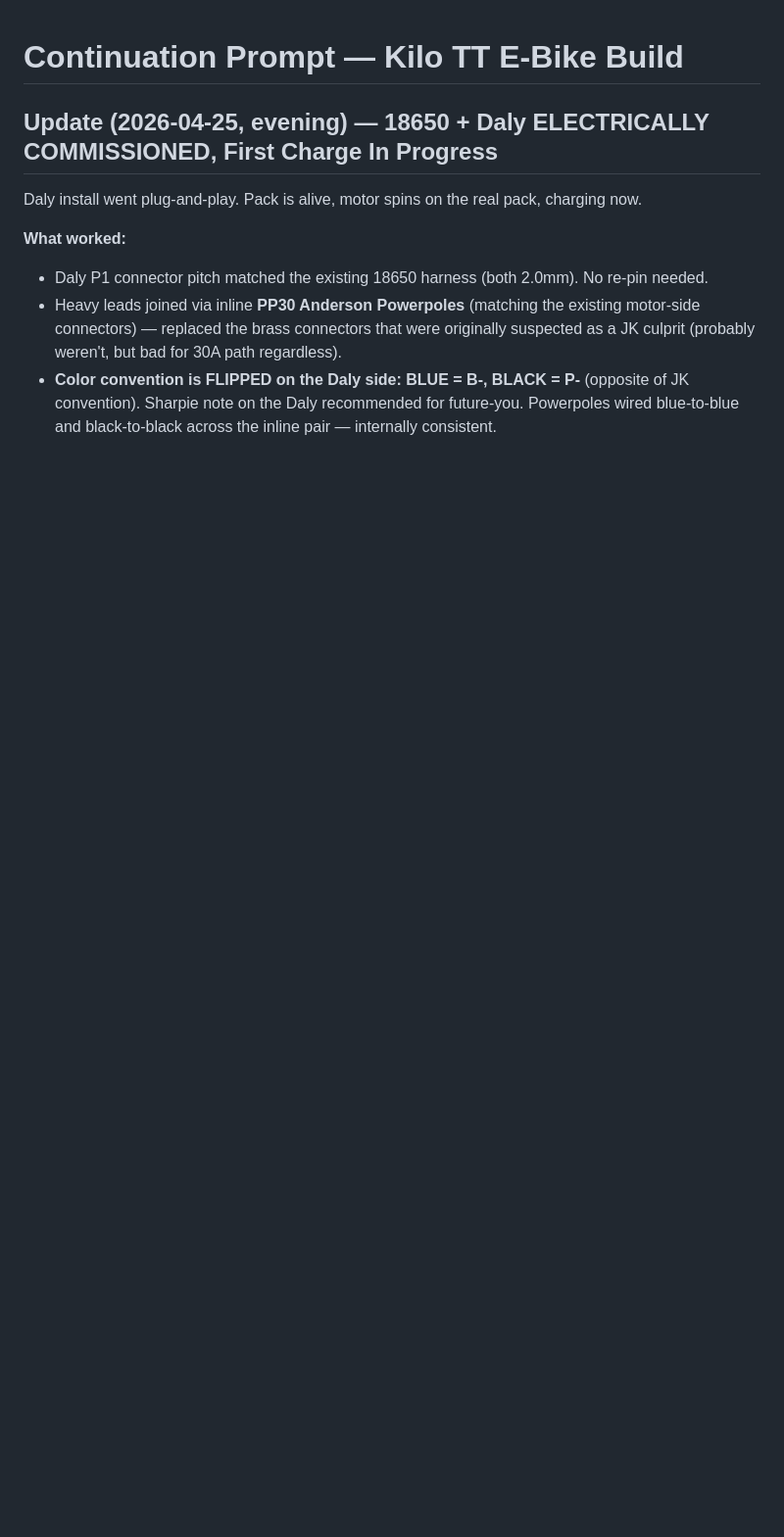
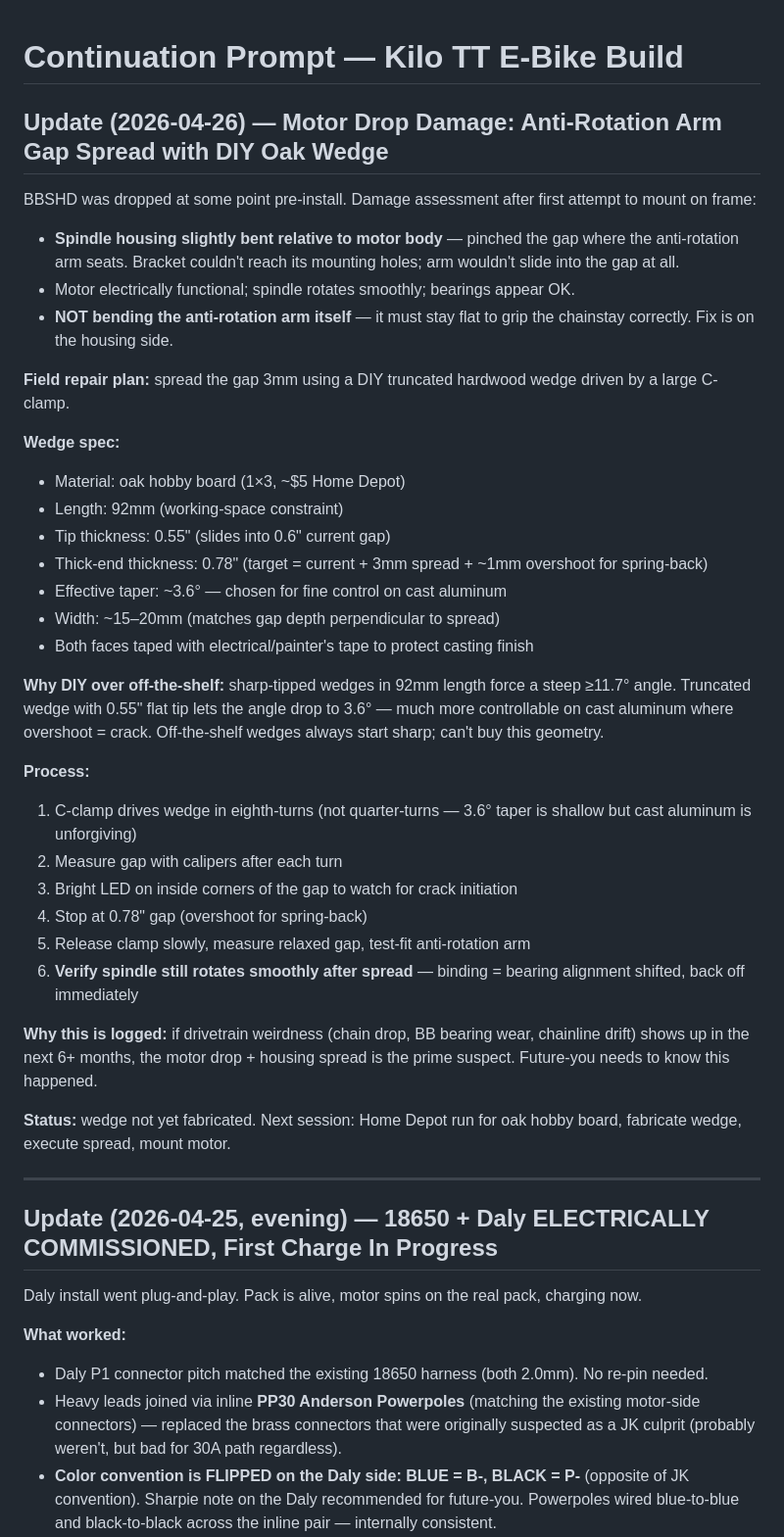
Before and after one commit to robjohncolson/bicycle, a Markdown page: CONTINUATION_PROMPT.md, the part around the change. Shown at 98% size. GitHub-like rendering; blank space fills up the shorter version.

Commit message:
docs: motor drop damage — anti-rotation gap pinched, DIY oak wedge field repair planned
Co-Authored-By: Claude Opus 4.7 (1M context) <noreply@anthropic.com>

```diff
--- a/CONTINUATION_PROMPT.md
+++ b/CONTINUATION_PROMPT.md
@@ -1,4 +1,39 @@
 # Continuation Prompt — Kilo TT E-Bike Build
+
+## Update (2026-04-26) — Motor Drop Damage: Anti-Rotation Arm Gap Spread with DIY Oak Wedge
+
+BBSHD was dropped at some point pre-install. Damage assessment after first attempt to mount on frame:
+
+- **Spindle housing slightly bent relative to motor body** — pinched the gap where the anti-rotation arm seats. Bracket couldn't reach its mounting holes; arm wouldn't slide into the gap at all.
+- Motor electrically functional; spindle rotates smoothly; bearings appear OK.
+- **NOT bending the anti-rotation arm itself** — it must stay flat to grip the chainstay correctly. Fix is on the housing side.
+
+**Field repair plan:** spread the gap 3mm using a DIY truncated hardwood wedge driven by a large C-clamp.
+
+**Wedge spec:**
+- Material: oak hobby board (1×3, ~$5 Home Depot)
+- Length: 92mm (working-space constraint)
+- Tip thickness: 0.55" (slides into 0.6" current gap)
+- Thick-end thickness: 0.78" (target = current + 3mm spread + ~1mm overshoot for spring-back)
+- Effective taper: ~3.6° — chosen for fine control on cast aluminum
+- Width: ~15–20mm (matches gap depth perpendicular to spread)
+- Both faces taped with electrical/painter's tape to protect casting finish
+
+**Why DIY over off-the-shelf:** sharp-tipped wedges in 92mm length force a steep ≥11.7° angle. Truncated wedge with 0.55" flat tip lets the angle drop to 3.6° — much more controllable on cast aluminum where overshoot = crack. Off-the-shelf wedges always start sharp; can't buy this geometry.
+
+**Process:**
+1. C-clamp drives wedge in eighth-turns (not quarter-turns — 3.6° taper is shallow but cast aluminum is unforgiving)
+2. Measure gap with calipers after each turn
+3. Bright LED on inside corners of the gap to watch for crack initiation
+4. Stop at 0.78" gap (overshoot for spring-back)
+5. Release clamp slowly, measure relaxed gap, test-fit anti-rotation arm
+6. **Verify spindle still rotates smoothly after spread** — binding = bearing alignment shifted, back off immediately
+
+**Why this is logged:** if drivetrain weirdness (chain drop, BB bearing wear, chainline drift) shows up in the next 6+ months, the motor drop + housing spread is the prime suspect. Future-you needs to know this happened.
+
+**Status:** wedge not yet fabricated. Next session: Home Depot run for oak hobby board, fabricate wedge, execute spread, mount motor.
+
+---
 
 ## Update (2026-04-25, evening) — 18650 + Daly ELECTRICALLY COMMISSIONED, First Charge In Progress
 
```
